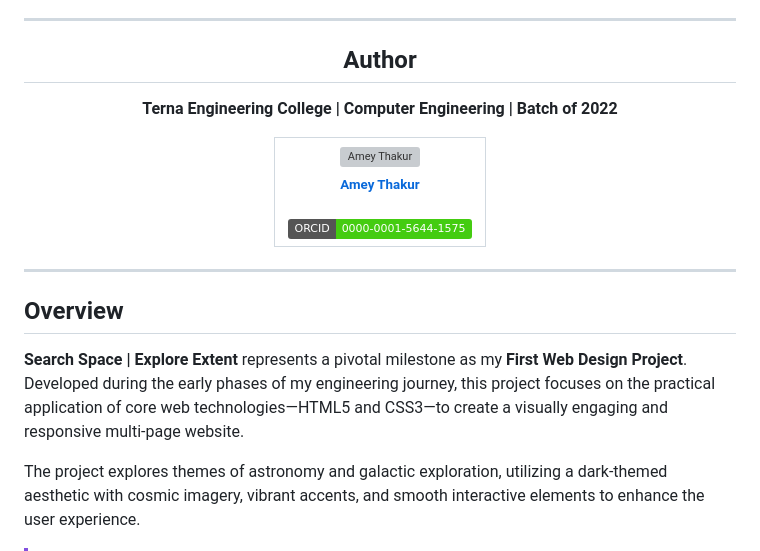
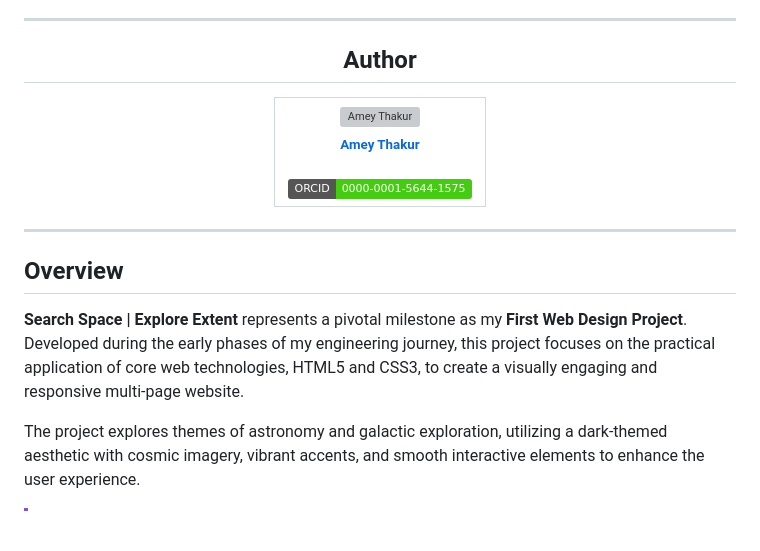
Before and after one commit to Amey-Thakur/SEARCH-SPACE-EXPLORE-EXTENT, a Markdown page: README.md, the part around the change. Drawn GitHub-style; badges without logos; blank space fills up the shorter version; grey boxes are pictures that could not be loaded.

Commit message:
SEARCH-SPACE-EXPLORE-EXTENT

```diff
--- a/README.md
+++ b/README.md
@@ -30,7 +30,7 @@
 
   ## Author
 
-  **Terna Engineering College | Computer Engineering | Batch of 2022**
+
 
   <table>
   <tr>
@@ -54,7 +54,7 @@
 <a name="overview"></a>
 ## Overview
 
-**Search Space | Explore Extent** represents a pivotal milestone as my **First Web Design Project**. Developed during the early phases of my engineering journey, this project focuses on the practical application of core web technologies—HTML5 and CSS3—to create a visually engaging and responsive multi-page website.
+**Search Space | Explore Extent** represents a pivotal milestone as my **First Web Design Project**. Developed during the early phases of my engineering journey, this project focuses on the practical application of core web technologies, HTML5 and CSS3, to create a visually engaging and responsive multi-page website.
 
 The project explores themes of astronomy and galactic exploration, utilizing a dark-themed aesthetic with cosmic imagery, vibrant accents, and smooth interactive elements to enhance the user experience.
 
```
